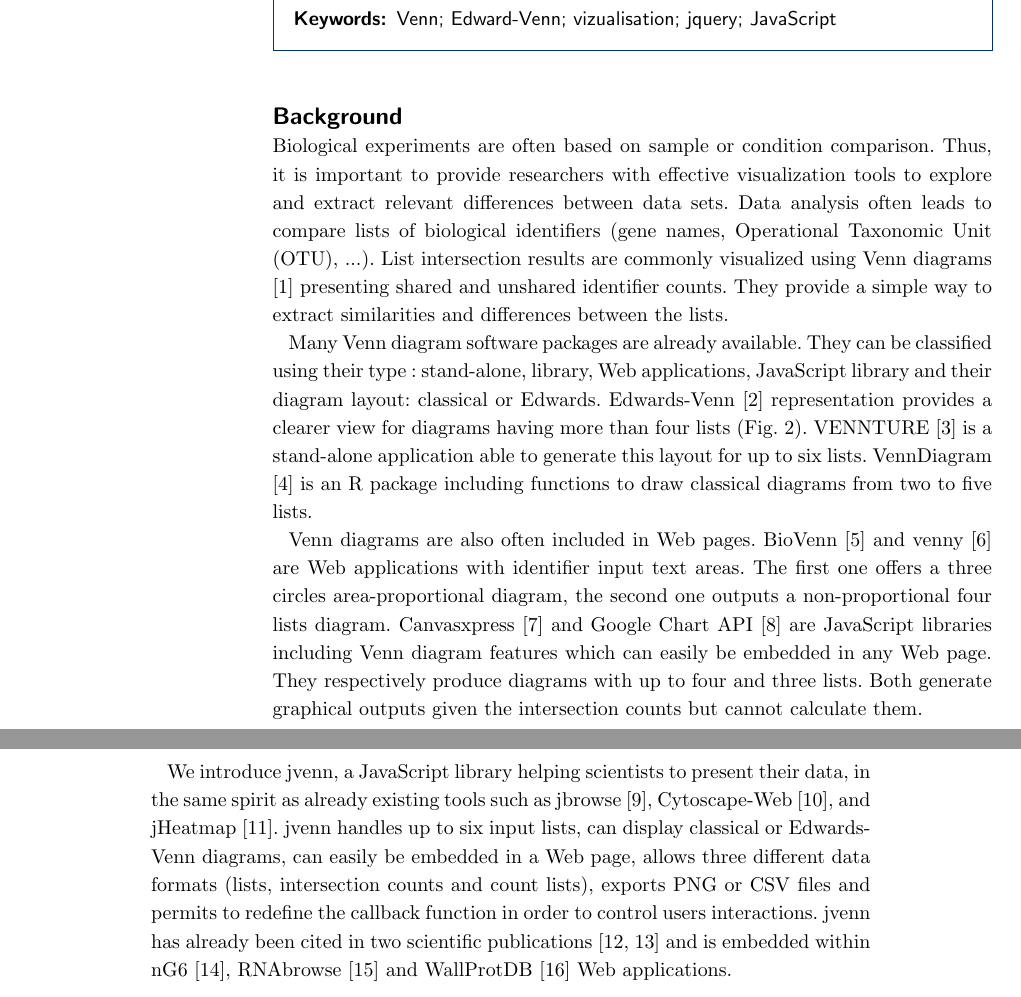
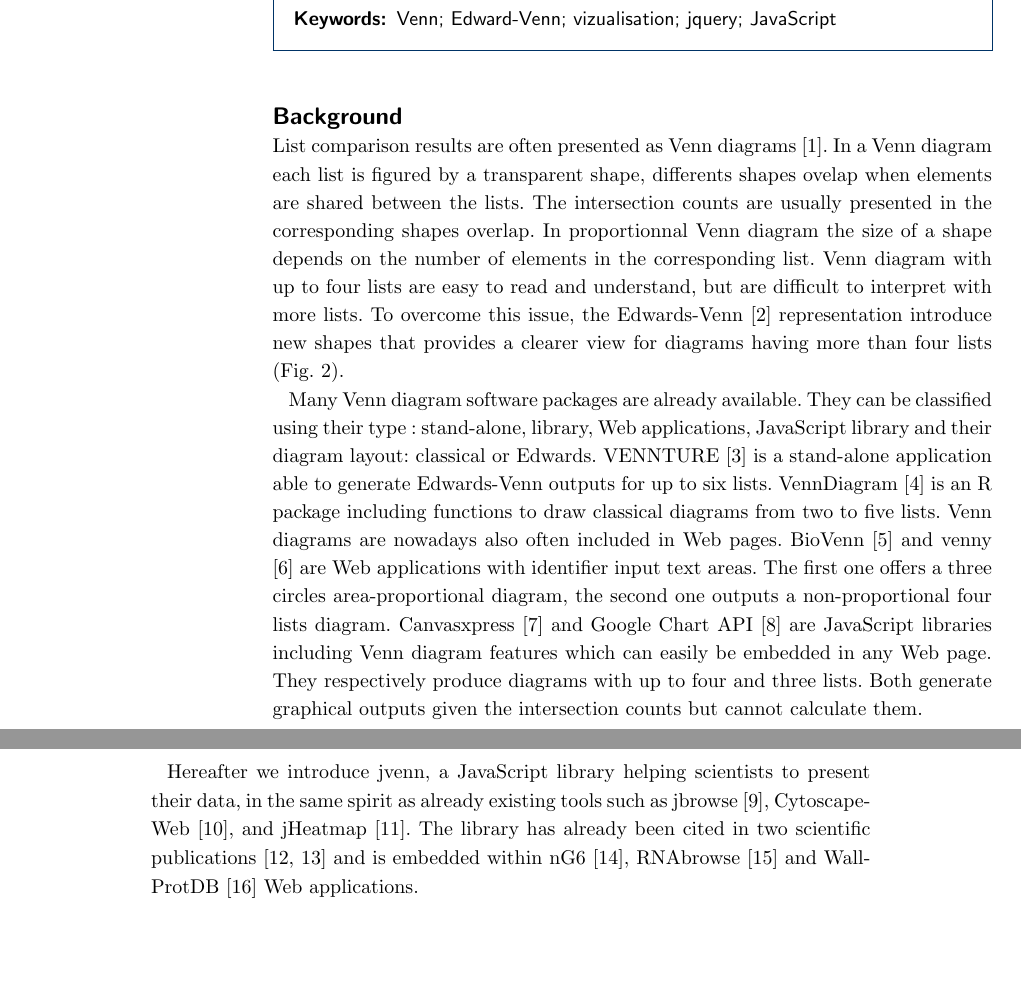
Before and after one commit to litchein/litchein.github.io, a LaTeX document (BMC_jvenn/bmc_jvenn.tex): two parts of pages 1 and 2 of 5, joined at a grey line, cut so that both start at the same text, the shorter picture padded with empty space. Compiled offline with pdfLaTeX.

Commit message:
update the background section

```diff
--- a/BMC_jvenn/bmc_jvenn.tex
+++ b/BMC_jvenn/bmc_jvenn.tex
@@ -284,42 +284,39 @@ http://bioinfo.genotoul.fr/jvenn.
 
 \section*{Background}
 
-Biological experiments are often based on sample or condition comparison.
-Thus, it is important to provide researchers with effective visualization
-tools to explore and extract relevant differences between data sets. Data
-analysis often leads to compare lists of biological identifiers (gene names,
-Operational Taxonomic Unit (OTU), ...). List intersection results are commonly
-visualized using Venn diagrams \cite{Venn1880} presenting shared and unshared
-identifier counts. They provide a simple way to extract similarities and
-differences between the lists.
+List comparison results are often presented as Venn diagrams \cite{Venn1880}. In
+a Venn diagram each list is figured by a transparent shape, differents shapes
+ovelap when elements are shared between the lists. The intersection counts are
+usually presented in the corresponding shapes overlap. In proportionnal Venn
+diagram the size of a shape depends on the number of elements in the
+corresponding list. Venn diagram with up to four lists are easy to read and
+understand, but are difficult to interpret with more lists. To overcome this
+issue, the Edwards-Venn \cite{Edwards2004} representation introduce new shapes
+that provides a clearer view for diagrams having more than four lists (Fig. 2).
 
-Many Venn diagram software packages are already available. They can be classified
-using their type : stand-alone, library, Web applications, JavaScript library and
-their diagram layout: classical or Edwards. Edwards-Venn \cite{Edwards2004} representation provides
-a clearer view for diagrams having more than four lists (Fig. 2). VENNTURE \cite{Bronwen2012}
-is a stand-alone application able to generate this layout for up to six lists. VennDiagram \cite{RVennDiagram}
-is an R package including functions to draw classical diagrams from two to five lists.
+Many Venn diagram software packages are already available. They can be
+classified using their type : stand-alone, library, Web applications, JavaScript
+library and their diagram layout: classical or Edwards. VENNTURE
+\cite{Bronwen2012} is a stand-alone application able to generate Edwards-Venn
+outputs for up to six lists. VennDiagram \cite{RVennDiagram} is an R package
+including functions to draw classical diagrams from two to five lists. Venn
+diagrams are nowadays also often included in Web pages. BioVenn
+\cite{Hulsen2008} and venny \cite{venny} are Web applications  with identifier
+input text areas. The first one offers a three circles  area-proportional
+diagram, the second one outputs a non-proportional four lists diagram.
+Canvasxpress \cite{canvasxpress} and Google Chart API \cite{googleAPI} are
+JavaScript libraries including Venn diagram features which can easily be
+embedded in any Web page. They respectively produce diagrams with up to four
+and three lists. Both generate graphical outputs given the intersection counts
+but cannot calculate them.
 
-Venn diagrams are also often included in Web pages.  BioVenn \cite{Hulsen2008} and venny
-\cite{venny} are Web applications with identifier input text areas. The
-first one offers a three circles area-proportional diagram, the second one
-outputs a non-proportional four lists diagram. Canvasxpress
-\cite{canvasxpress} and Google Chart API \cite{googleAPI} are
-JavaScript libraries including Venn diagram features which can easily be
-embedded in any Web page. They respectively produce diagrams with up to four and three lists.
-Both generate graphical outputs given the intersection counts but cannot calculate them.
-
-We introduce jvenn, a JavaScript library helping scientists to present their
-data, in the same spirit as already existing tools such as jbrowse
+Hereafter we introduce jvenn, a JavaScript library helping scientists to present
+their data, in the same spirit as already existing tools such as jbrowse
 \cite{Westesson01032013}, Cytoscape-Web \cite{Lopes2010}, and jHeatmap
-\cite{DeuPons2014}. jvenn handles up to six input lists, can display classical
-or Edwards-Venn diagrams, can easily be embedded in a Web
-page, allows three different data formats (lists, intersection counts and count
-lists), exports PNG or CSV files and permits to redefine the callback function
-in order to control users interactions. jvenn has already been cited in two
-scientific publications \cite{Bianchia2013, Aravindraja2013} and is embedded
-within nG6 \cite{Mariette2012}, RNAbrowse \cite{Mariette} and WallProtDB
-\cite{SanClemente} Web applications.
+\cite{DeuPons2014}. The library has already been cited in two scientific
+publications \cite{Bianchia2013, Aravindraja2013} and is embedded within nG6
+\cite{Mariette2012}, RNAbrowse \cite{Mariette} and WallProtDB \cite{SanClemente}
+Web applications.
 
 
 \section*{Implementation}
```
